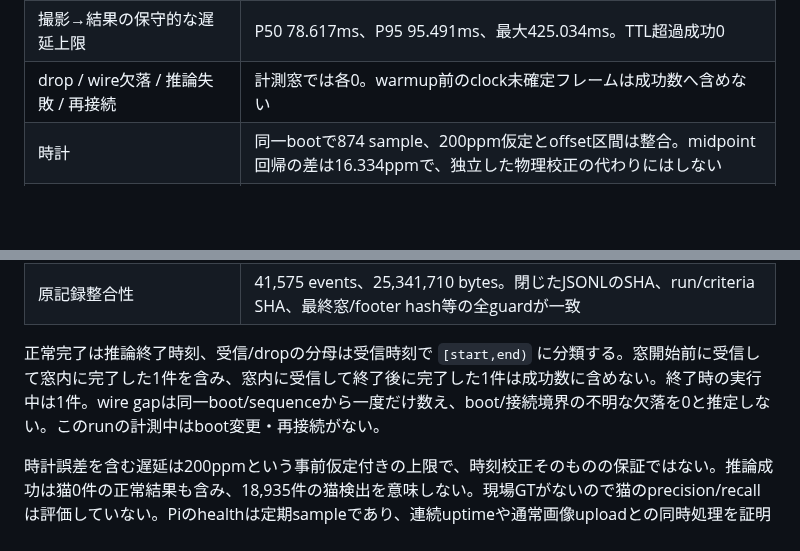
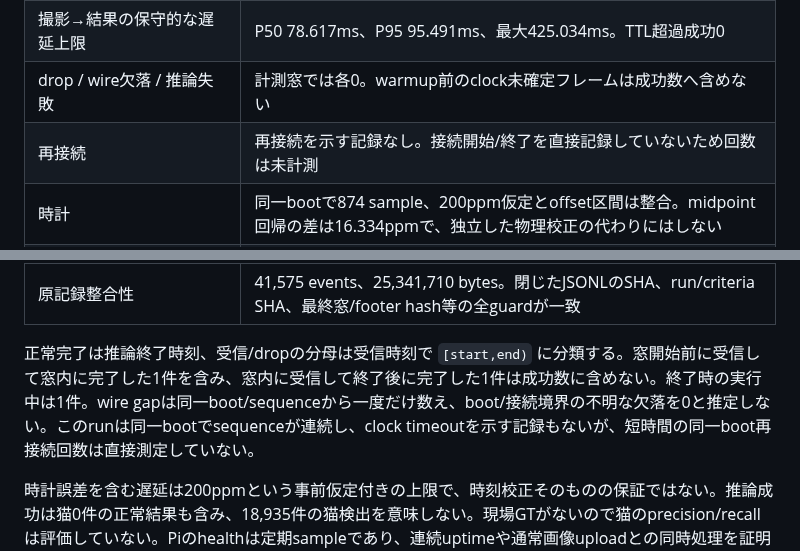
Before and after one commit to 1222-takeshi/server_for_esp32cam, a Markdown page: docs/design/high-rate-recognition-results.md, 2 parts joined by grey strips. GitHub-like rendering; blank space fills up the shorter version.

Commit message:
docs: clarify reconnect measurement limits

```diff
--- a/docs/design/high-rate-recognition-results.md
+++ b/docs/design/high-rate-recognition-results.md
@@ -36,14 +36,15 @@ Issue [#500](https://github.com/1222-takeshi/server_for_esp32cam/issues/500)の
 | 各10秒窓 | 180窓、103〜106件、最低10.3Hz・最高10.6Hz。合計18,935件 |
 | 最大正常完了間隔（窓端を含む） | 409.891ms。最低の500ms以内、希望の250ms超過 |
 | 撮影→結果の保守的な遅延上限 | P50 78.617ms、P95 95.491ms、最大425.034ms。TTL超過成功0 |
-| drop / wire欠落 / 推論失敗 / 再接続 | 計測窓では各0。warmup前のclock未確定フレームは成功数へ含めない |
+| drop / wire欠落 / 推論失敗 | 計測窓では各0。warmup前のclock未確定フレームは成功数へ含めない |
+| 再接続 | 再接続を示す記録なし。接続開始/終了を直接記録していないため回数は未計測 |
 | 時計 | 同一bootで874 sample、200ppm仮定とoffset区間は整合。midpoint回帰の差は16.334ppmで、独立した物理校正の代わりにはしない |
 | Mac資源 | warmup後RSS増加0.5MiB、最大106.45MiB、平均process CPU 98.445%（1 core=100%、時間coverage 99.946%）。`pmset`にthermal/performance warning記録なし。実温度は不明 |
 | 同時Pi health観測 | 359 sample、health/ready計718回すべてHTTP 200・ready。遅延P95 10.907ms・最大44.063ms、温度最大49.66℃、throttled=0x0 |
 | 最低5Hz / 希望10Hz | 固定した最低技術基準はすべてpass。希望10Hzは最大間隔だけfail |
 | 原記録整合性 | 41,575 events、25,341,710 bytes。閉じたJSONLのSHA、run/criteria SHA、最終窓/footer hash等の全guardが一致 |
 
-正常完了は推論終了時刻、受信/dropの分母は受信時刻で `[start,end)` に分類する。窓開始前に受信して窓内に完了した1件を含み、窓内に受信して終了後に完了した1件は成功数に含めない。終了時の実行中は1件。wire gapは同一boot/sequenceから一度だけ数え、boot/接続境界の不明な欠落を0と推定しない。このrunの計測中はboot変更・再接続がない。
+正常完了は推論終了時刻、受信/dropの分母は受信時刻で `[start,end)` に分類する。窓開始前に受信して窓内に完了した1件を含み、窓内に受信して終了後に完了した1件は成功数に含めない。終了時の実行中は1件。wire gapは同一boot/sequenceから一度だけ数え、boot/接続境界の不明な欠落を0と推定しない。このrunは同一bootでsequenceが連続し、clock timeoutを示す記録もないが、短時間の同一boot再接続回数は直接測定していない。
 
 時計誤差を含む遅延は200ppmという事前仮定付きの上限で、時刻校正そのものの保証ではない。推論成功は猫0件の正常結果も含み、18,935件の猫検出を意味しない。現場GTがないので猫のprecision/recallは評価していない。Piのhealthは定期sampleであり、連続uptimeや通常画像uploadとの同時処理を証明しない。Pi観測との窓合わせはUTCによるもので、ホスト間UTC誤差は独立測定していない。Macでは同じ試験中にローカルCIも動作したが、制御した負荷試験ではなく、最大間隔の原因は特定していない。
 
```
Also changed, not shown: docs/design/high-rate-recognition.md (+1 -1 lines).
